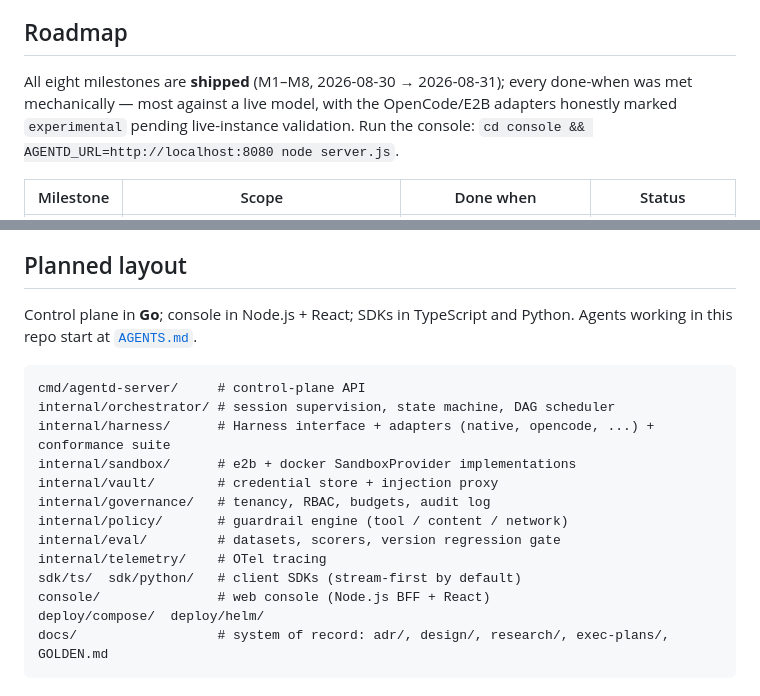
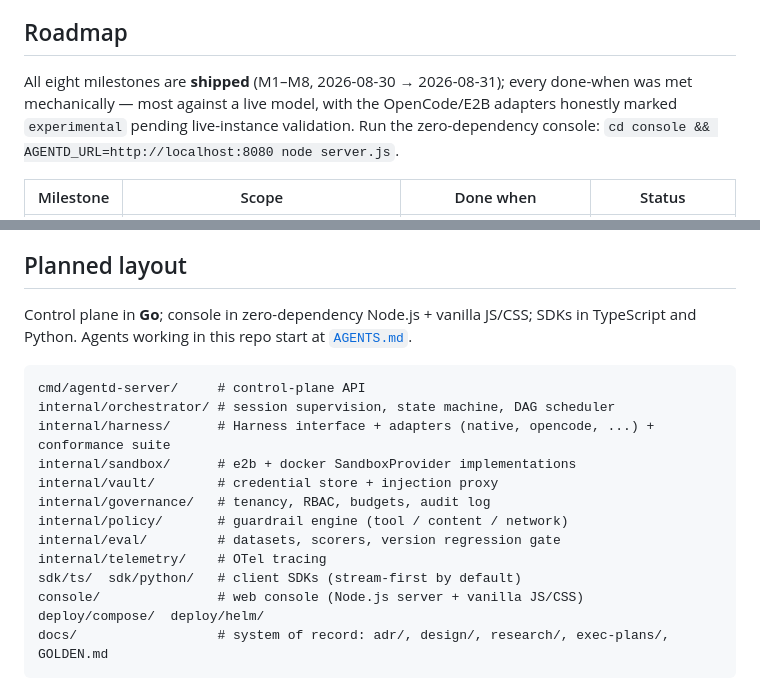
Before and after one commit to warren-wupeng/agentd, a Markdown page: README.md, 2 parts joined by grey strips. Drawn GitHub-style.

Commit message:
no-mistakes(document): Refresh console docs and housekeeping

````diff
--- a/README.md
+++ b/README.md
@@ -75,7 +75,7 @@ The core loop gets you a working agent. Running agents *inside a company* takes
 
 ## Roadmap
 
-All eight milestones are **shipped** (M1–M8, 2026-08-30 → 2026-08-31); every done-when was met mechanically — most against a live model, with the OpenCode/E2B adapters honestly marked `experimental` pending live-instance validation. Run the console: `cd console && AGENTD_URL=http://localhost:8080 node server.js`.
+All eight milestones are **shipped** (M1–M8, 2026-08-30 → 2026-08-31); every done-when was met mechanically — most against a live model, with the OpenCode/E2B adapters honestly marked `experimental` pending live-instance validation. Run the zero-dependency console: `cd console && AGENTD_URL=http://localhost:8080 node server.js`.
 
 | Milestone | Scope | Done when | Status |
 |---|---|---|---|
@@ -92,7 +92,7 @@ Explicitly later: general-purpose workflow features, more adapters (deepseek-har
 
 ## Planned layout
 
-Control plane in **Go**; console in Node.js + React; SDKs in TypeScript and Python. Agents working in this repo start at [`AGENTS.md`](./AGENTS.md).
+Control plane in **Go**; console in zero-dependency Node.js + vanilla JS/CSS; SDKs in TypeScript and Python. Agents working in this repo start at [`AGENTS.md`](./AGENTS.md).
 
 ```
 cmd/agentd-server/     # control-plane API
@@ -105,7 +105,7 @@ internal/policy/       # guardrail engine (tool / content / network)
 internal/eval/         # datasets, scorers, version regression gate
 internal/telemetry/    # OTel tracing
 sdk/ts/  sdk/python/   # client SDKs (stream-first by default)
-console/               # web console (Node.js BFF + React)
+console/               # web console (Node.js server + vanilla JS/CSS)
 deploy/compose/  deploy/helm/
 docs/                  # system of record: adr/, design/, research/, exec-plans/, GOLDEN.md
 ```
````
Also changed, not shown: 1 other file.
